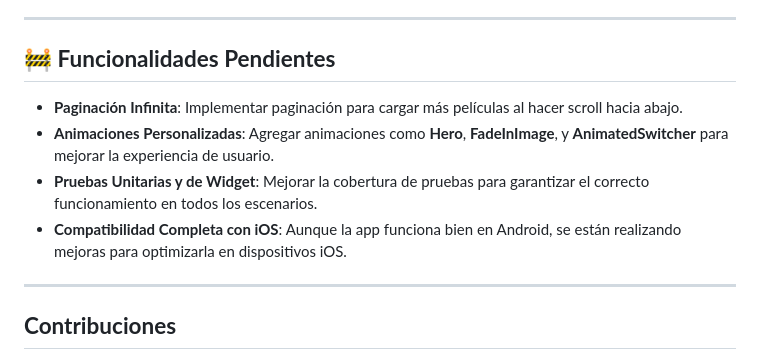
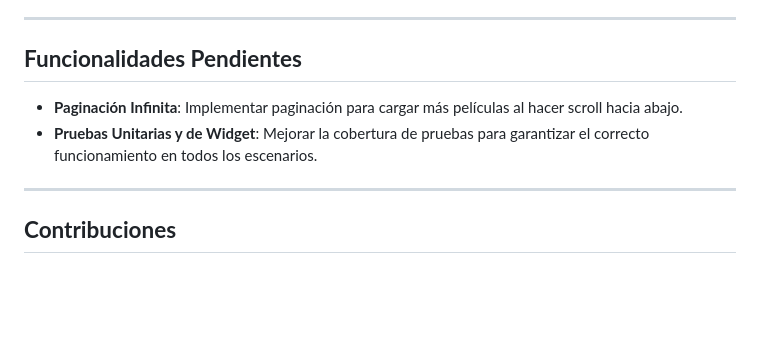
Before and after one commit to romariomartinez/PeliculasApp, a Markdown page: README.md, the part around the change. Drawn GitHub-style; blank space fills up the shorter version.

```diff
--- a/README.md
+++ b/README.md
@@ -90,12 +90,11 @@
 
 ---
 
-## 🚧 **Funcionalidades Pendientes**
+##  **Funcionalidades Pendientes**
 
 - **Paginación Infinita**: Implementar paginación para cargar más películas al hacer scroll hacia abajo.
-- **Animaciones Personalizadas**: Agregar animaciones como **Hero**, **FadeInImage**, y **AnimatedSwitcher** para mejorar la experiencia de usuario.
 - **Pruebas Unitarias y de Widget**: Mejorar la cobertura de pruebas para garantizar el correcto funcionamiento en todos los escenarios.
-- **Compatibilidad Completa con iOS**: Aunque la app funciona bien en Android, se están realizando mejoras para optimizarla en dispositivos iOS.
+
 
 ---
 
```
